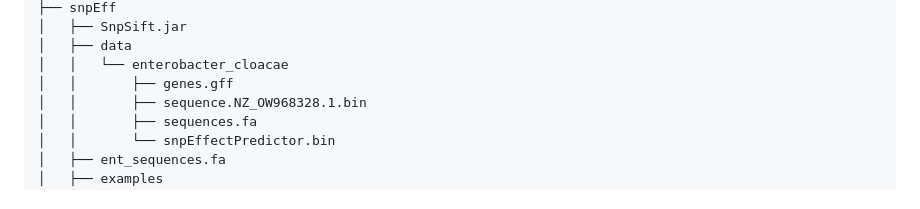
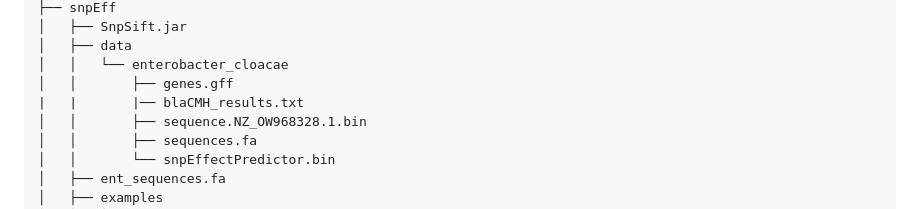
Before and after one commit to ashar200599/wgs_entb, a Markdown page: README.md, the part around the change. Drawn GitHub-style.

Commit message:
Add blaCMH_results.txt to data directory in README

```diff
--- a/README.md
+++ b/README.md
@@ -99,6 +99,7 @@ WGS pipeline (Quality Check, Genome Mapping, Variant Calling, and Variant Annota
 │   ├── data
 │   │   └── enterobacter_cloacae
 │   │       ├── genes.gff
+|   |       |── blaCMH_results.txt
 │   │       ├── sequence.NZ_OW968328.1.bin
 │   │       ├── sequences.fa
 │   │       └── snpEffectPredictor.bin
```
